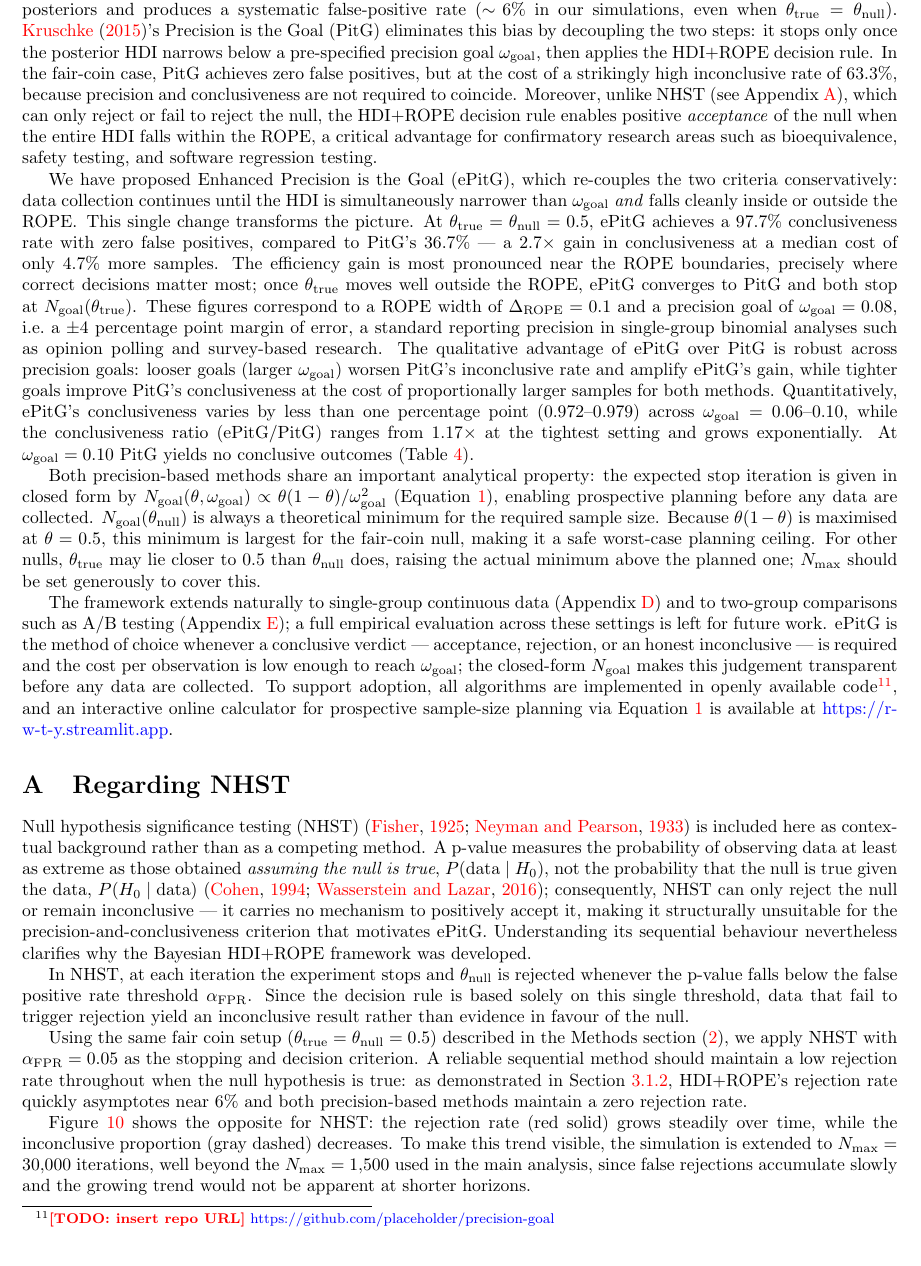
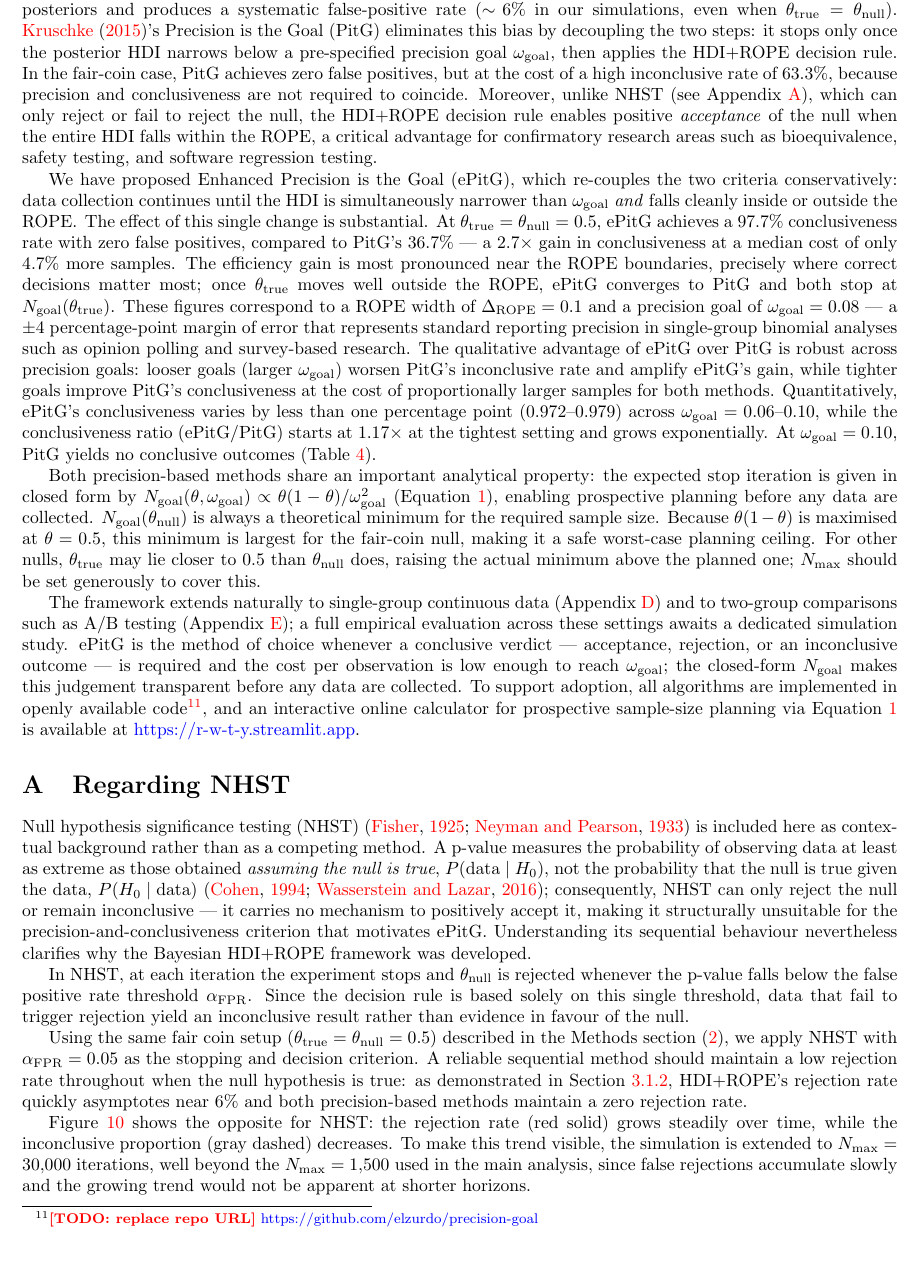
Before and after one commit to elzurdo/precision-goal, a LaTeX document (latex/precision_goal.tex, which reads latex/precision_goal_conclusion.tex): part of page 18 of 28, cut so that both start at the same text. Compiled offline with pdfLaTeX.

Commit message:
revision of conclusions section

```diff
--- a/latex/precision_goal_conclusion.tex
+++ b/latex/precision_goal_conclusion.tex
@@ -4,11 +4,11 @@ collecting data and \textit{what} to conclude once stopped. Conflating these ste
 as in the HDI+ROPE algorithm, risks stopping on imprecise, unrepresentative posteriors
 and produces a systematic false-positive rate ($\sim\!6\%$ in our simulations, even
 when $\theta_{\rm true}=\theta_{\rm null}$).
-\cite{kruschke2015doing}'s Precision is the Goal (PitG) eliminates this bias by
+\citet{kruschke2015doing}'s Precision is the Goal (PitG) eliminates this bias by
 decoupling the two steps: it stops only once the posterior HDI narrows below a
 pre-specified precision goal $\omega_{\rm goal}$, then applies the HDI+ROPE decision
 rule. In the fair-coin case, PitG achieves zero false positives, but at the cost of a
-strikingly high inconclusive rate of 63.3\%, because precision and conclusiveness
+high inconclusive rate of 63.3\%, because precision and conclusiveness
 are not required to coincide.
 Moreover, unlike NHST (see Appendix~\ref{app:nhst}), which can only reject or fail to reject the null,
 the HDI+ROPE decision rule enables positive \textit{acceptance} of the null
@@ -19,22 +19,23 @@ research areas such as bioequivalence, safety testing, and software regression t
 We have proposed Enhanced Precision is the Goal (ePitG), which re-couples the two
 criteria conservatively: data collection continues until the HDI is simultaneously
 narrower than $\omega_{\rm goal}$ \textit{and} falls cleanly inside or outside the
-ROPE\@. This single change transforms the picture. At $\theta_{\rm true}=\theta_{\rm null}=0.5$,
+ROPE\@. The effect of this single change is substantial. At $\theta_{\rm true}=\theta_{\rm null}=0.5$,
 ePitG achieves a 97.7\% conclusiveness rate with zero false positives, compared to
 PitG's 36.7\% --- a $2.7\times$ gain in conclusiveness at a median cost of only 4.7\%
 more samples. The efficiency gain is most pronounced near the ROPE boundaries, precisely
 where correct decisions matter most; once $\theta_{\rm true}$ moves well outside the
 ROPE, ePitG converges to PitG and both stop at $N_{\rm goal}(\theta_{\rm true})$.
-These figures correspond to a ROPE width of $\Delta_{\rm ROPE}=0.1$ and a precision goal of $\omega_{\rm goal}=0.08$, i.e.\ a $\pm 4$ percentage
-point margin of error, a standard reporting precision in single-group binomial analyses
+These figures correspond to a ROPE width of $\Delta_{\rm ROPE}=0.1$ and a precision
+goal of $\omega_{\rm goal}=0.08$ --- a $\pm 4$ percentage-point margin of error that
+represents standard reporting precision in single-group binomial analyses
 such as opinion polling and survey-based research. The qualitative advantage of ePitG over PitG is robust
 across precision goals: looser goals (larger $\omega_{\rm goal}$) worsen PitG's
 inconclusive rate and amplify ePitG's gain, while tighter goals improve PitG's
 conclusiveness at the cost of proportionally larger samples for both methods.
 Quantitatively, ePitG's conclusiveness varies by less than one percentage point
 ($0.972$--$0.979$) across $\omega_{\rm goal}=0.06$--$0.10$, while the
-conclusiveness ratio (ePitG/PitG) ranges from $1.17\times$ at the tightest
-setting and grows exponentially. At $\omega_{\rm goal}=0.10$ PitG yields no conclusive
+conclusiveness ratio (ePitG/PitG) starts at $1.17\times$ at the tightest
+setting and grows exponentially. At $\omega_{\rm goal}=0.10$, PitG yields no conclusive
 outcomes (Table~\ref{tab:goal_impact}).
 
 Both precision-based methods share an important analytical property: the expected stop
@@ -51,14 +52,14 @@ $N_{\rm max}$ should be set generously to cover this.
 The framework extends naturally to single-group continuous data
 (Appendix~\ref{app:expected_stop}) and to two-group comparisons such as A/B testing
 (Appendix~\ref{app:extensions}); a full empirical evaluation across
-these settings is left for future work.
+these settings awaits a dedicated simulation study.
 ePitG is the method of choice whenever a conclusive verdict --- acceptance, rejection,
-or an honest inconclusive --- is required and the cost per observation is low enough
+or an inconclusive outcome --- is required and the cost per observation is low enough
 to reach $\omega_{\rm goal}$; the closed-form $N_{\rm goal}$ makes this judgement
 transparent before any data are collected.
 To support adoption, all algorithms are implemented in openly available
-code\footnote{\textcolor{red}{\textbf{[TODO: insert repo URL]}}
-\href{https://github.com/placeholder/precision-goal}{https://github.com/placeholder/precision-goal}},
+code\footnote{\textcolor{red}{\textbf{[TODO: replace repo URL]}}
+\href{https://github.com/elzurdo/precision-goal}{https://github.com/elzurdo/precision-goal}},
 and an interactive online calculator for prospective sample-size planning via
 Equation~\ref{eq:pitg_stop_iteration} is available at
 \href{https://r-w-t-y.streamlit.app}{https://r-w-t-y.streamlit.app}.
```
